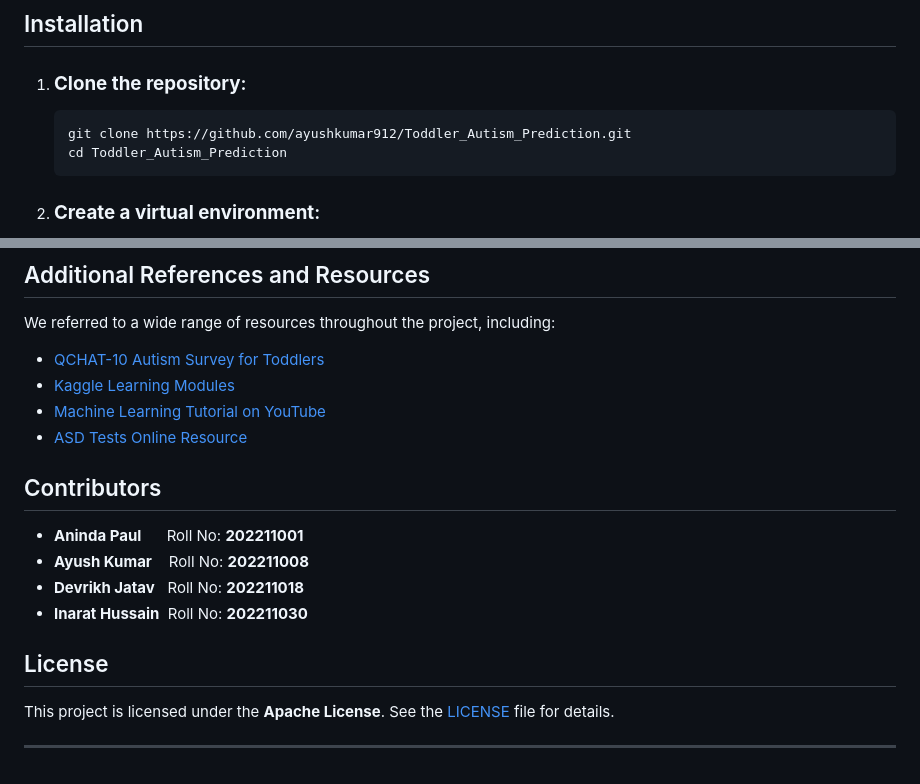
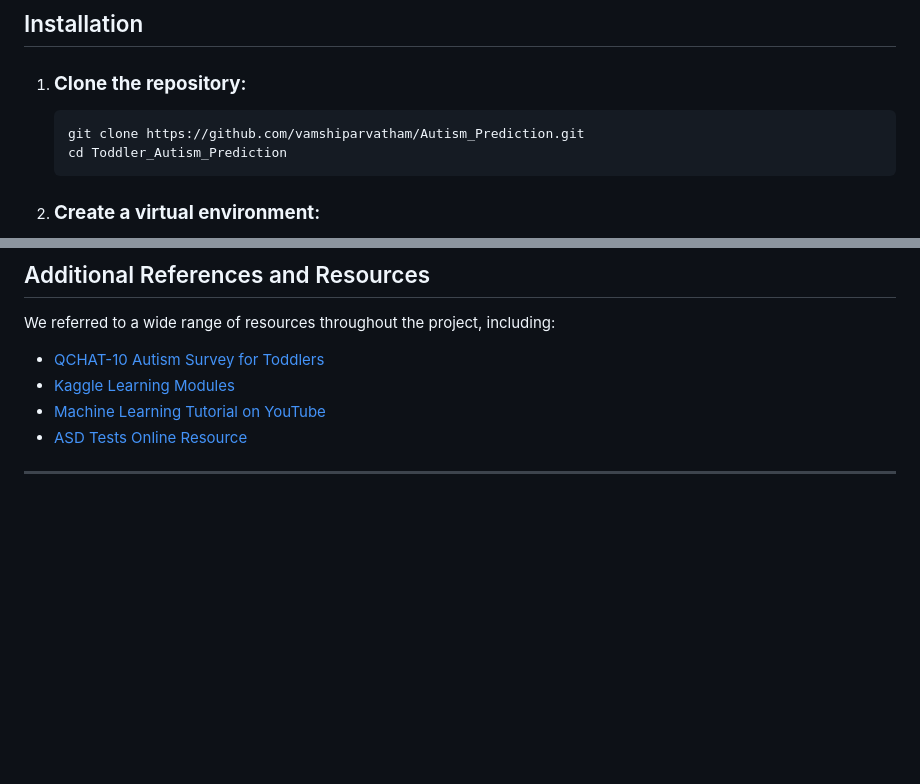
Before and after one commit to vamshiparvatham/Autism_Prediction, a Markdown page: README.md, 2 parts joined by grey strips. GitHub-like rendering; blank space fills up the shorter version.

````diff
--- a/README.md
+++ b/README.md
@@ -57,7 +57,7 @@ Through this research, we gained foundational insights into Bayesian Networks, u
  1. ### **Clone the repository**:
 
     ```bash
-    git clone https://github.com/ayushkumar912/Toddler_Autism_Prediction.git
+    git clone https://github.com/vamshiparvatham/Autism_Prediction.git
     cd Toddler_Autism_Prediction
     ```
 
@@ -145,14 +145,5 @@ We referred to a wide range of resources throughout the project, including:
 - [Machine Learning Tutorial on YouTube](https://www.youtube.com/watch?v=i_LwzRVP7bg)
 - [ASD Tests Online Resource](https://www.asdtests.com/)
 
-##  Contributors
-- **Aninda Paul**&nbsp;&nbsp;&nbsp;&nbsp;&nbsp;&nbsp;Roll No: **202211001**
-- **Ayush Kumar**&nbsp;&nbsp;&nbsp;&nbsp;Roll No: **202211008**
-- **Devrikh Jatav**&nbsp;&nbsp;&nbsp;Roll No: **202211018**
-- **Inarat Hussain**&nbsp;&nbsp;Roll No: **202211030**
-
-## License
-
-This project is licensed under the **Apache License**. See the [LICENSE](LICENSE) file for details.
 
 ---
````
